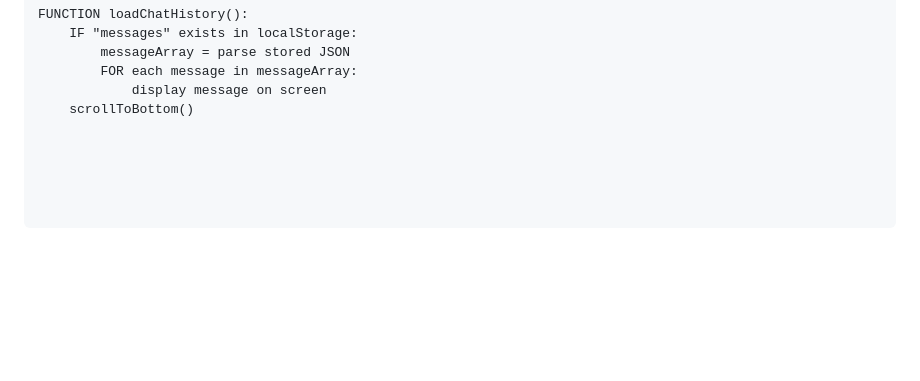
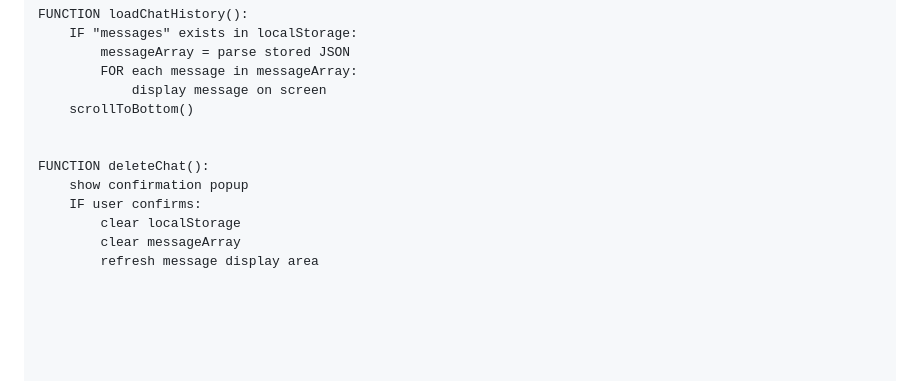
Before and after one commit to Shreyas-Jaiswal-ux/Software-Development---Assignment-2, a Markdown page: README.md, the part around the change. Rendered like a GitHub page; blank space fills up the shorter version.

Commit message:
Implement deleteChat function with confirmation
Added deleteChat function with confirmation and cleanup logic.

```diff
--- a/README.md
+++ b/README.md
@@ -233,3 +233,11 @@ FUNCTION loadChatHistory():
         FOR each message in messageArray:
             display message on screen
     scrollToBottom()
+
+
+FUNCTION deleteChat():
+    show confirmation popup
+    IF user confirms:
+        clear localStorage
+        clear messageArray
+        refresh message display area
```
